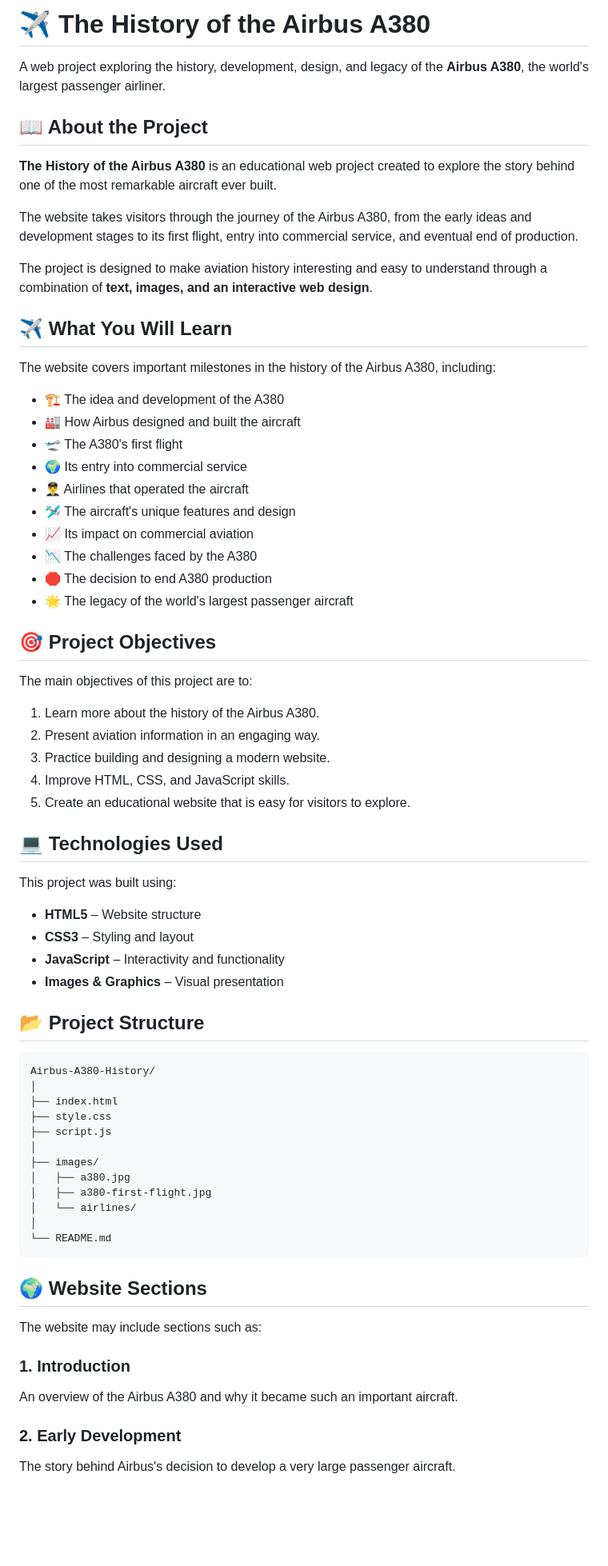
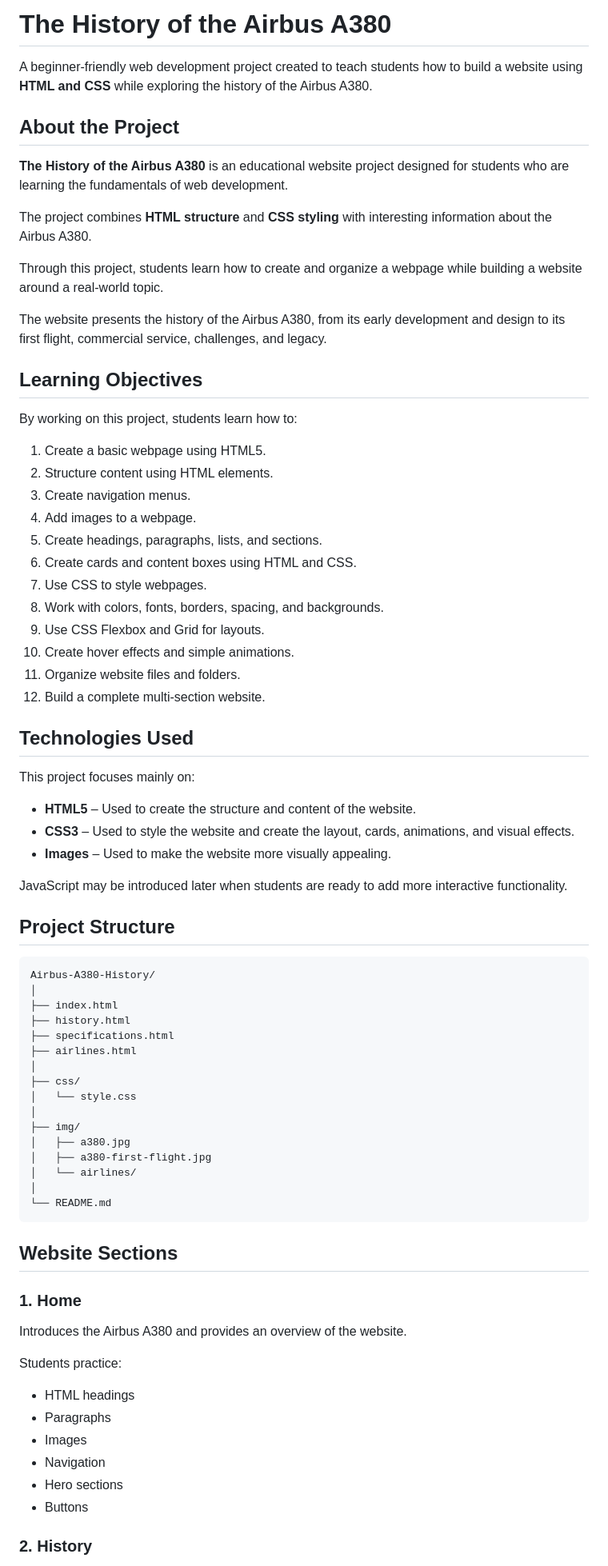
Before and after one commit to MELIODASbatman/The-History-Of-The-Airbus-A380, a Markdown page: README.md, the part around one of its changes. Shown at 80% size. Drawn GitHub-style; blank space fills up the shorter version.

Commit message:
Revise README for clarity and project details
Updated the README to enhance clarity and detail about the project, including learning objectives, technologies used, and project structure.

````diff
--- a/README.md
+++ b/README.md
@@ -1,59 +1,58 @@
-# ✈️ The History of the Airbus A380
+# The History of the Airbus A380
 
-A web project exploring the history, development, design, and legacy of the **Airbus A380**, the world's largest passenger airliner.
+A beginner-friendly web development project created to teach students how to build a website using **HTML and CSS** while exploring the history of the Airbus A380.
 
-## 📖 About the Project
+## About the Project
 
-**The History of the Airbus A380** is an educational web project created to explore the story behind one of the most remarkable aircraft ever built.
+**The History of the Airbus A380** is an educational website project designed for students who are learning the fundamentals of web development.
 
-The website takes visitors through the journey of the Airbus A380, from the early ideas and development stages to its first flight, entry into commercial service, and eventual end of production.
+The project combines **HTML structure** and **CSS styling** with interesting information about the Airbus A380.
 
-The project is designed to make aviation history interesting and easy to understand through a combination of **text, images, and an interactive web design**.
+Through this project, students learn how to create and organize a webpage while building a website around a real-world topic.
 
-## ✈️ What You Will Learn
+The website presents the history of the Airbus A380, from its early development and design to its first flight, commercial service, challenges, and legacy.
 
-The website covers important milestones in the history of the Airbus A380, including:
+## Learning Objectives
 
-- 🏗️ The idea and development of the A380
-- 🏭 How Airbus designed and built the aircraft
-- 🛫 The A380's first flight
-- 🌍 Its entry into commercial service
-- 👨‍✈️ Airlines that operated the aircraft
-- 🛩️ The aircraft's unique features and design
-- 📈 Its impact on commercial aviation
-- 📉 The challenges faced by the A380
-- 🛑 The decision to end A380 production
-- 🌟 The legacy of the world's largest passenger aircraft
+By working on this project, students learn how to:
 
-## 🎯 Project Objectives
+1. Create a basic webpage using HTML5.
+2. Structure content using HTML elements.
+3. Create navigation menus.
+4. Add images to a webpage.
+5. Create headings, paragraphs, lists, and sections.
+6. Create cards and content boxes using HTML and CSS.
+7. Use CSS to style webpages.
+8. Work with colors, fonts, borders, spacing, and backgrounds.
+9. Use CSS Flexbox and Grid for layouts.
+10. Create hover effects and simple animations.
+11. Organize website files and folders.
+12. Build a complete multi-section website.
 
-The main objectives of this project are to:
+## Technologies Used
 
-1. Learn more about the history of the Airbus A380.
-2. Present aviation information in an engaging way.
-3. Practice building and designing a modern website.
-4. Improve HTML, CSS, and JavaScript skills.
-5. Create an educational website that is easy for visitors to explore.
+This project focuses mainly on:
 
-## 💻 Technologies Used
+* **HTML5** – Used to create the structure and content of the website.
+* **CSS3** – Used to style the website and create the layout, cards, animations, and visual effects.
+* **Images** – Used to make the website more visually appealing.
 
-This project was built using:
+JavaScript may be introduced later when students are ready to add more interactive functionality.
 
-- **HTML5** – Website structure
-- **CSS3** – Styling and layout
-- **JavaScript** – Interactivity and functionality
-- **Images & Graphics** – Visual presentation
-
-## 📂 Project Structure
+## Project Structure
 
 ```text
 Airbus-A380-History/
 │
 ├── index.html
-├── style.css
-├── script.js
+├── history.html
+├── specifications.html
+├── airlines.html
 │
-├── images/
+├── css/
+│   └── style.css
+│
+├── img/
 │   ├── a380.jpg
 │   ├── a380-first-flight.jpg
 │   └── airlines/
@@ -61,15 +60,20 @@ Airbus-A380-History/
 └── README.md
 ```
 
-## 🌍 Website Sections
+## Website Sections
 
-The website may include sections such as:
+### 1. Home
 
-### 1. Introduction
+Introduces the Airbus A380 and provides an overview of the website.
 
-An overview of the Airbus A380 and why it became such an important aircraft.
+Students practice:
 
-### 2. Early Development
+* HTML headings
+* Paragraphs
+* Images
+* Navigation
+* Hero sections
+* Buttons
 
-The story behind Airbus's decision to develop a very large passenger aircraft.
+### 2. History
 
````
Also changed, not shown: other parts of README.md (+177 -37 lines).
